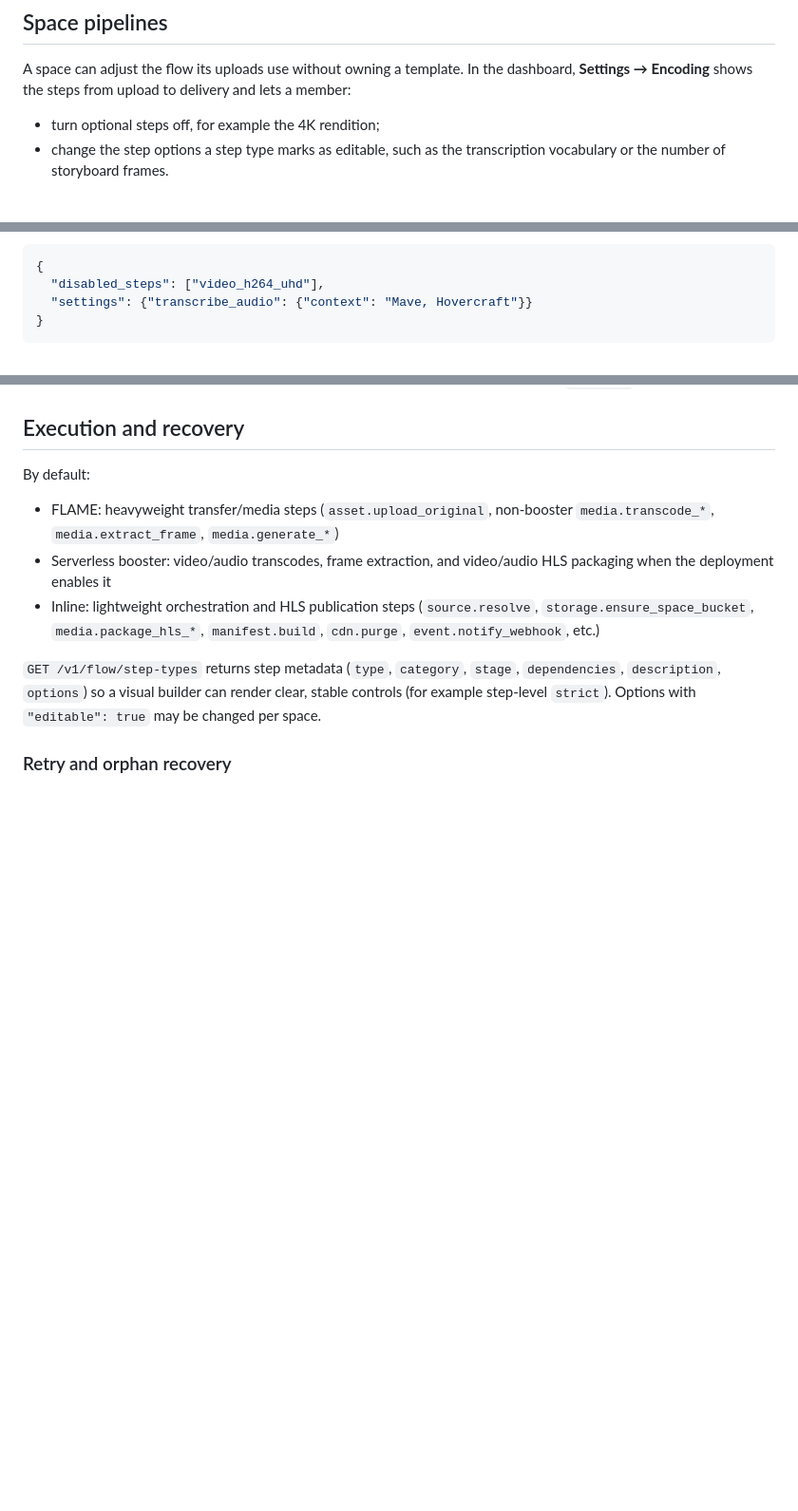
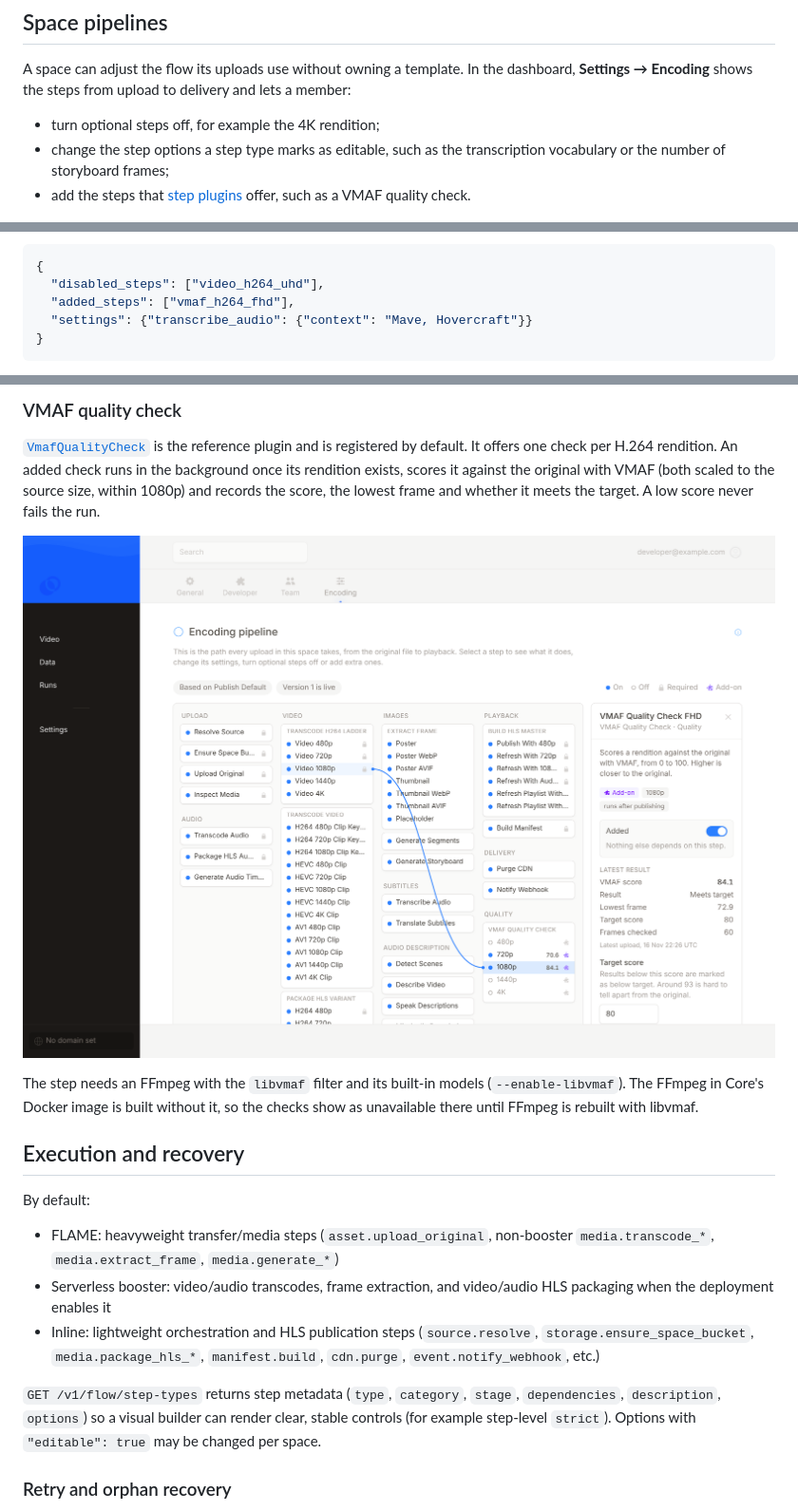
Before and after one commit to maveio/core, a Markdown page: docs/flow_engine.md, 3 parts joined by grey strips. Shown at 95% size. Drawn GitHub-style; pictures changed too: docs/images/dashboard-encoding-step-plugin.png (added); blank space fills up the shorter version.

````diff
--- a/docs/flow_engine.md
+++ b/docs/flow_engine.md
@@ -133,7 +133,9 @@ lets a member:
 
 - turn optional steps off, for example the 4K rendition;
 - change the step options a step type marks as editable, such as the
-  transcription vocabulary or the number of storyboard frames.
+  transcription vocabulary or the number of storyboard frames;
+- add the steps that [step plugins](#step-plugins) offer, such as a VMAF
+  quality check.
 
 ![Encoding settings with the 4K rendition turned off, the steps it needs and feeds, and the steps that turned off with it.](images/dashboard-encoding-pipeline.png)
 
@@ -152,6 +154,7 @@ It stores only the overrides, keyed by step id:
 ```json
 {
   "disabled_steps": ["video_h264_uhd"],
+  "added_steps": ["vmaf_h264_fhd"],
   "settings": {"transcribe_audio": {"context": "Mave, Hovercraft"}}
 }
 ```
@@ -184,3 +267,17 @@ model rejects the option. Custom providers may ignore `:context`.
+### VMAF quality check
+
+[`VmafQualityCheck`](../lib/mave_core/flow/plugins/vmaf_quality_check.ex) is the
+reference plugin and is registered by default. It offers one check per H.264
+rendition. An added check runs in the background once its rendition exists,
+scores it against the original with VMAF (both scaled to the source size,
+within 1080p) and records the score, the lowest frame and whether it meets the
+target. A low score never fails the run.
+
+![Encoding settings with VMAF checks added for 720p and 1080p and the scores of the latest upload.](images/dashboard-encoding-step-plugin.png)
+
+The step needs an FFmpeg with the `libvmaf` filter and its built-in models
+(`--enable-libvmaf`). The FFmpeg in Core's Docker image is built without it, so
+the checks show as unavailable there until FFmpeg is rebuilt with libvmaf.
 
 ## Execution and recovery
 
````
Also changed, not shown: other parts of docs/flow_engine.md (+80 -0 lines), 17 other files.
